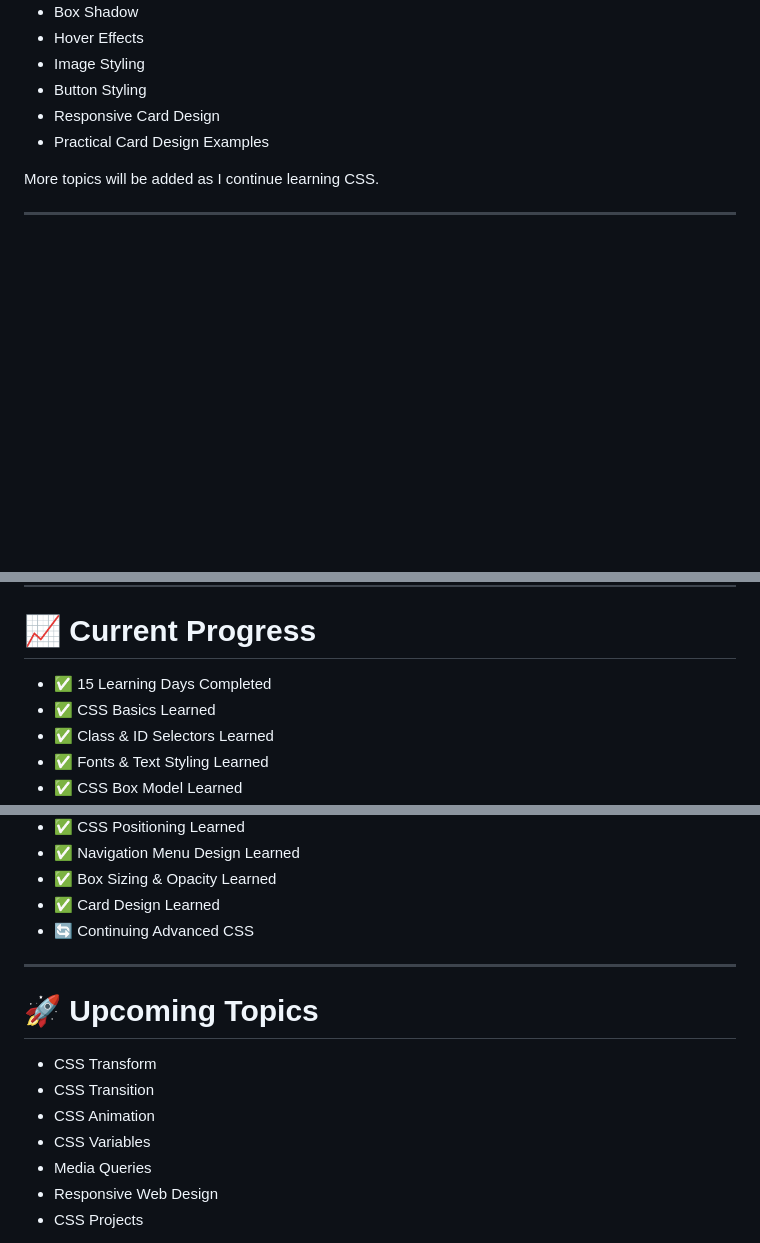
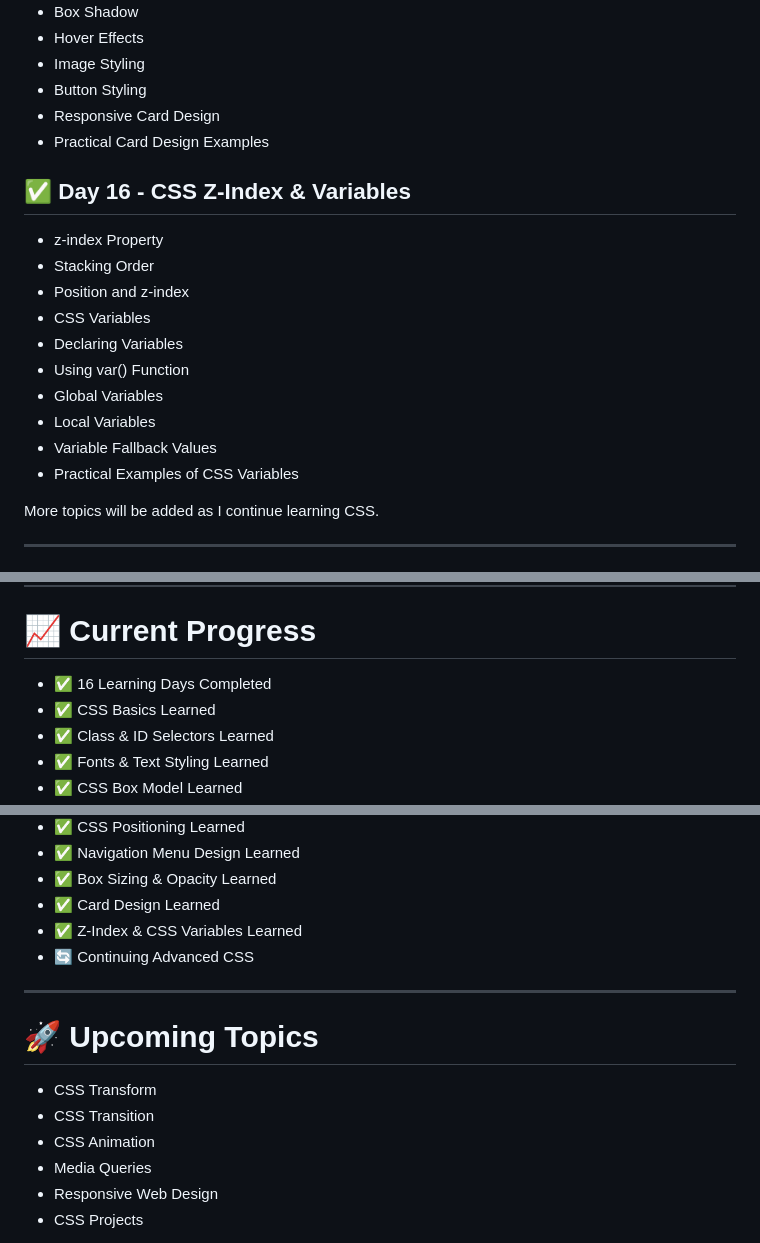
Before and after one commit to mdraihan2010/CSS-Learning, a Markdown page: README.md, 3 parts joined by grey strips. Drawn GitHub-style; blank space fills up the shorter version.

Commit message:
Add Day 16 content on CSS Z-Index and Variables

```diff
--- a/README.md
+++ b/README.md
@@ -176,6 +176,18 @@ This repository documents my journey of learning **CSS3** through daily practice
 - Responsive Card Design
 - Practical Card Design Examples
 
+## ✅ Day 16 - CSS Z-Index & Variables
+- z-index Property
+- Stacking Order
+- Position and z-index
+- CSS Variables
+- Declaring Variables
+- Using var() Function
+- Global Variables
+- Local Variables
+- Variable Fallback Values
+- Practical Examples of CSS Variables
+
 More topics will be added as I continue learning CSS.
 
 ---
@@ -229,7 +242,7 @@ The purpose of this repository is to:
 
 # 📈 Current Progress
 
-- ✅ 15 Learning Days Completed
+- ✅ 16 Learning Days Completed
 - ✅ CSS Basics Learned
 - ✅ Class & ID Selectors Learned
 - ✅ Fonts & Text Styling Learned
@@ -245,6 +258,7 @@ The purpose of this repository is to:
 - ✅ Navigation Menu Design Learned
 - ✅ Box Sizing & Opacity Learned
 - ✅ Card Design Learned
+- ✅ Z-Index & CSS Variables Learned
 - 🔄 Continuing Advanced CSS
 
 ---
@@ -254,7 +268,6 @@ The purpose of this repository is to:
 - CSS Transform
 - CSS Transition
 - CSS Animation
-- CSS Variables
 - Media Queries
 - Responsive Web Design
 - CSS Projects
```
Also changed, not shown: other parts of README.md (+1 -0 lines).
